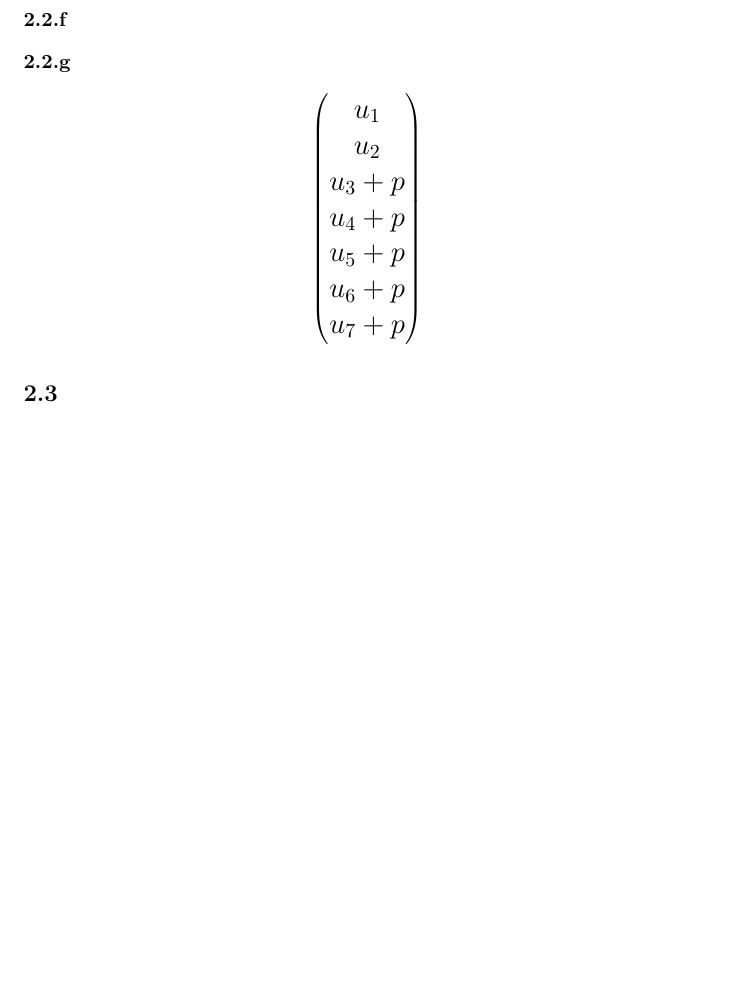
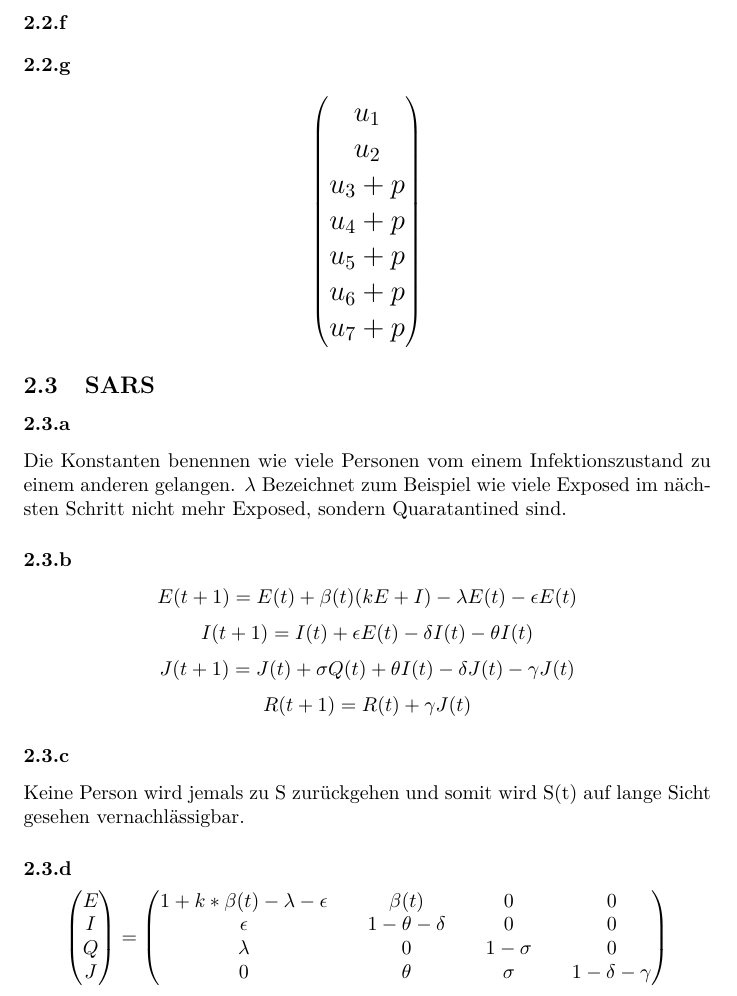
Before and after one commit to chluebi/Mathebericht, a LaTeX document (main.tex): part of page 19 of 19, cut so that both start at the same text, the shorter picture padded with empty space. Compiled offline with pdfLaTeX.

Commit message:
SARS beginnings

```diff
--- a/main.tex
+++ b/main.tex
@@ -727,11 +727,39 @@ $$\frac{u_k^{d_k} - u_k^{(d_k+1)}}{1-u_k^{d_k}}$$
     \end{pmatrix}
 \]
 
+\normalsize
 
+\subsection{SARS}
 
-\subsection{}
+\subsubsection{}
+Die Konstanten benennen wie viele Personen vom einem Infektionszustand zu einem anderen gelangen.
+$\lambda$ Bezeichnet zum Beispiel wie viele Exposed im nächsten Schritt nicht mehr Exposed, sondern Quaratantined sind.
 
+\subsubsection{}
+$$E(t+1) = E(t) + \beta(t)(kE+I) - \lambda E(t) - \epsilon E(t) $$
+$$I(t+1) = I(t) + \epsilon E(t) - \delta I(t) - \theta I(t)$$
+$$J(t+1) = J(t) + \sigma Q(t) + \theta I(t) - \delta J(t) - \gamma J(t)$$
+$$R(t+1) = R(t) + \gamma J(t)$$
 
+\subsubsection{}
+Keine Person wird jemals zu S zurückgehen und somit wird S(t) auf lange Sicht gesehen vernachlässigbar.
+
+\subsubsection{}
+\[
+    \begin{pmatrix}
+    E \\
+    I \\
+    Q \\
+    J \\
+    \end{pmatrix}
+    =
+    \begin{pmatrix}
+     1 + k * \beta (t) - \lambda - \epsilon && \beta (t) && 0 && 0\\
+     \epsilon &&  1 - \theta - \delta && 0 && 0\\
+     \lambda && 0 && 1 - \sigma && 0 \\
+     0 &&  \theta && \sigma && 1 - \delta - \gamma \\
+    \end{pmatrix}
+\]
 
 
 
```
